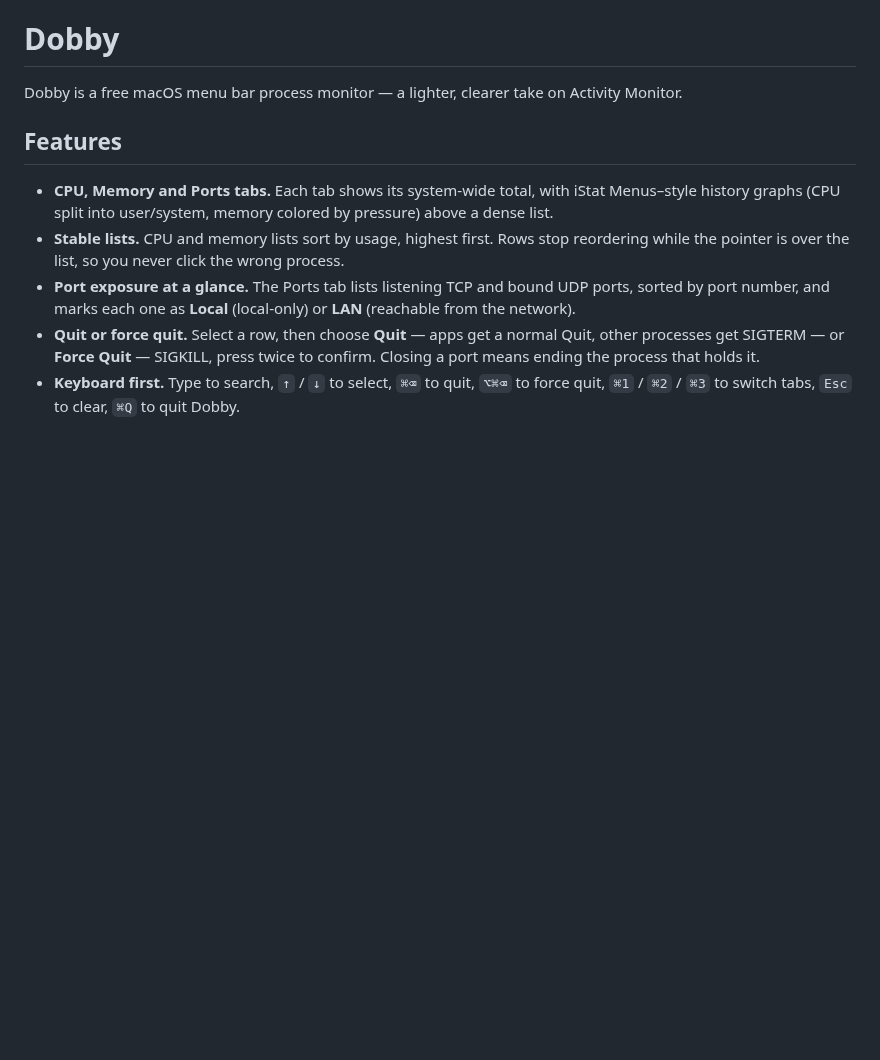
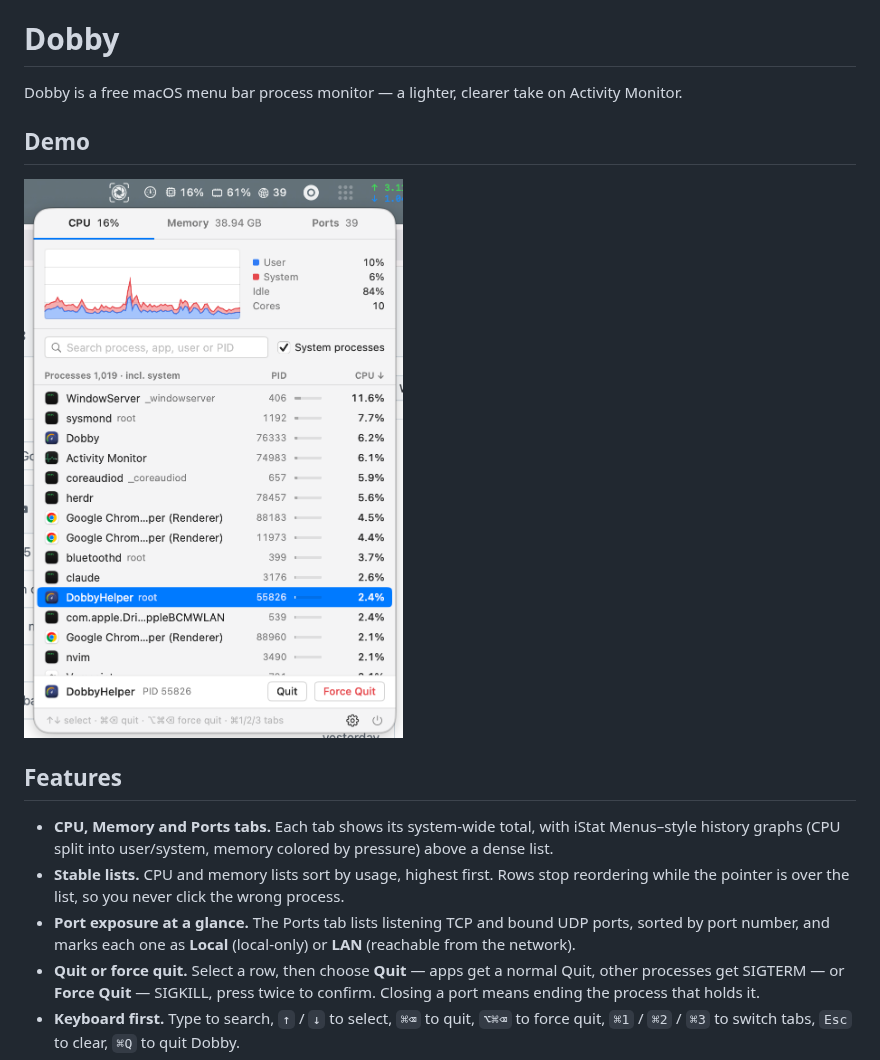
Before and after one commit to nicholasxjy/dobby, a Markdown page: README.md, the part around the change. GitHub-like rendering; pictures changed too: docs/images/demo.png (added); blank space fills up the shorter version.

Commit message:
Release 0.0.6 with README demo screenshot

```diff
--- a/README.md
+++ b/README.md
@@ -1,6 +1,10 @@
 # Dobby
 
 Dobby is a free macOS menu bar process monitor — a lighter, clearer take on Activity Monitor.
+
+## Demo
+
+![Dobby CPU tab showing usage history and system processes](docs/images/demo.png)
 
 ## Features
 
```
Also changed, not shown: 1 other file.
